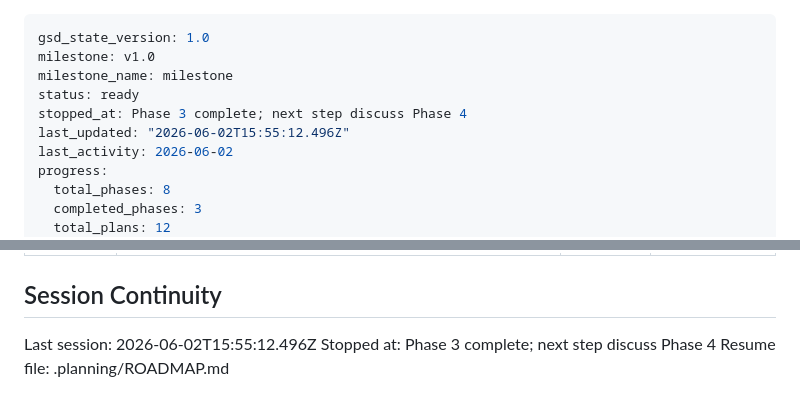
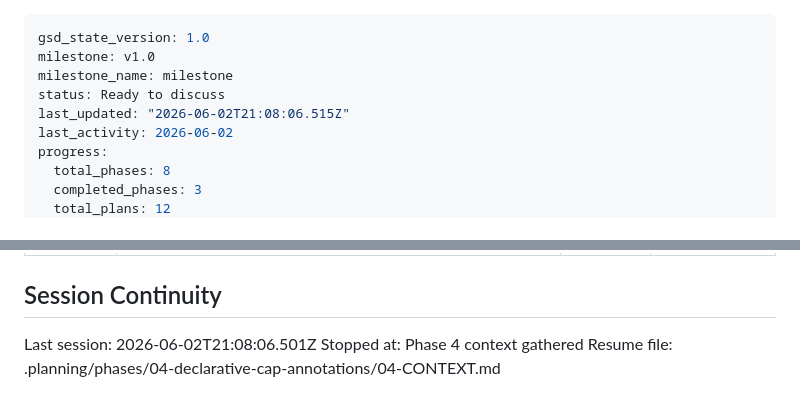
Before and after one commit to Ahmed03-ai/cap-n8n-plugin, a Markdown page: .planning/STATE.md, 2 parts joined by grey strips. Drawn GitHub-style.

Commit message:
docs(state): record phase 4 context session

```diff
--- a/.planning/STATE.md
+++ b/.planning/STATE.md
@@ -2,9 +2,8 @@
 gsd_state_version: 1.0
 milestone: v1.0
 milestone_name: milestone
-status: ready
-stopped_at: Phase 3 complete; next step discuss Phase 4
-last_updated: "2026-06-02T15:55:12.496Z"
+status: Ready to discuss
+last_updated: "2026-06-02T21:08:06.515Z"
 last_activity: 2026-06-02
 progress:
   total_phases: 8
@@ -124,6 +123,6 @@ None yet.
 
 ## Session Continuity
 
-Last session: 2026-06-02T15:55:12.496Z
-Stopped at: Phase 3 complete; next step discuss Phase 4
-Resume file: .planning/ROADMAP.md
+Last session: 2026-06-02T21:08:06.501Z
+Stopped at: Phase 4 context gathered
+Resume file: .planning/phases/04-declarative-cap-annotations/04-CONTEXT.md
```
